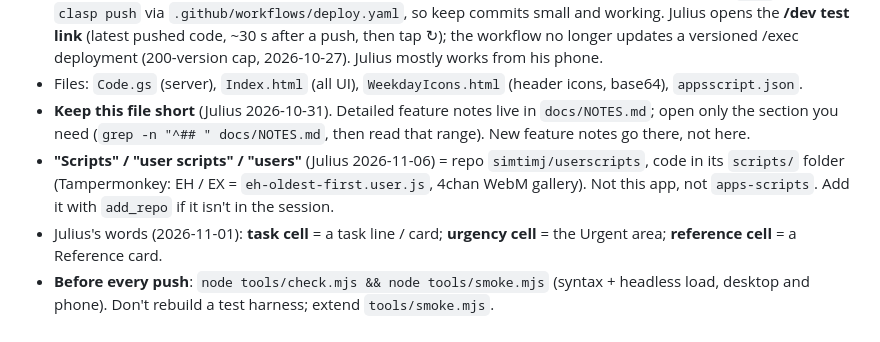
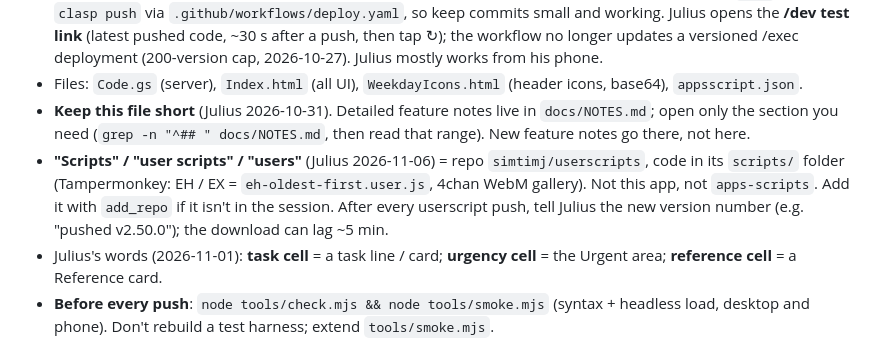
Before and after one commit to simtimj/Gantt-3-Columns, a Markdown page: CLAUDE.md, the part around the change. Drawn GitHub-style.

Commit message:
CLAUDE.md: report the userscript version number after every push
Co-Authored-By: Claude Opus 5.5 <noreply@anthropic.com>
Claude-Session: https://claude.ai/code/session_01MYfkc7vm3KHvVDuW6fYGuw

```diff
--- a/CLAUDE.md
+++ b/CLAUDE.md
@@ -7,7 +7,7 @@
 - Google Apps Script web app (Today / Notes / Reference columns over a Google Sheet). Pushing to `main` runs `clasp push` via `.github/workflows/deploy.yaml`, so keep commits small and working. Julius opens the **/dev test link** (latest pushed code, ~30 s after a push, then tap ↻); the workflow no longer updates a versioned /exec deployment (200-version cap, 2026-10-27). Julius mostly works from his phone.
 - Files: `Code.gs` (server), `Index.html` (all UI), `WeekdayIcons.html` (header icons, base64), `appsscript.json`.
 - **Keep this file short** (Julius 2026-10-31). Detailed feature notes live in `docs/NOTES.md`; open only the section you need (`grep -n "^## " docs/NOTES.md`, then read that range). New feature notes go there, not here.
-- **"Scripts" / "user scripts" / "users"** (Julius 2026-11-06) = repo `simtimj/userscripts`, code in its `scripts/` folder (Tampermonkey: EH / EX = `eh-oldest-first.user.js`, 4chan WebM gallery). Not this app, not `apps-scripts`. Add it with `add_repo` if it isn't in the session.
+- **"Scripts" / "user scripts" / "users"** (Julius 2026-11-06) = repo `simtimj/userscripts`, code in its `scripts/` folder (Tampermonkey: EH / EX = `eh-oldest-first.user.js`, 4chan WebM gallery). Not this app, not `apps-scripts`. Add it with `add_repo` if it isn't in the session. After every userscript push, tell Julius the new version number (e.g. "pushed v2.50.0"); the download can lag ~5 min.
 - Julius's words (2026-11-01): **task cell** = a task line / card; **urgency cell** = the Urgent area; **reference cell** = a Reference card.
 - **Before every push**: `node tools/check.mjs && node tools/smoke.mjs` (syntax + headless load, desktop and phone). Don't rebuild a test harness; extend `tools/smoke.mjs`.
 - **Reference cards** (Julius 2026-11-04): a one-line "How to use" at the top, sections, short `<b>Name</b>: details` lines, done items out of the list, machine-only notes under a bottom `🔒 DB — don't touch` heading. Back up the old HTML to the Backup tab (copyPaste, then check `=E=…`) before a rewrite. Over ~8k characters → condense.
```
